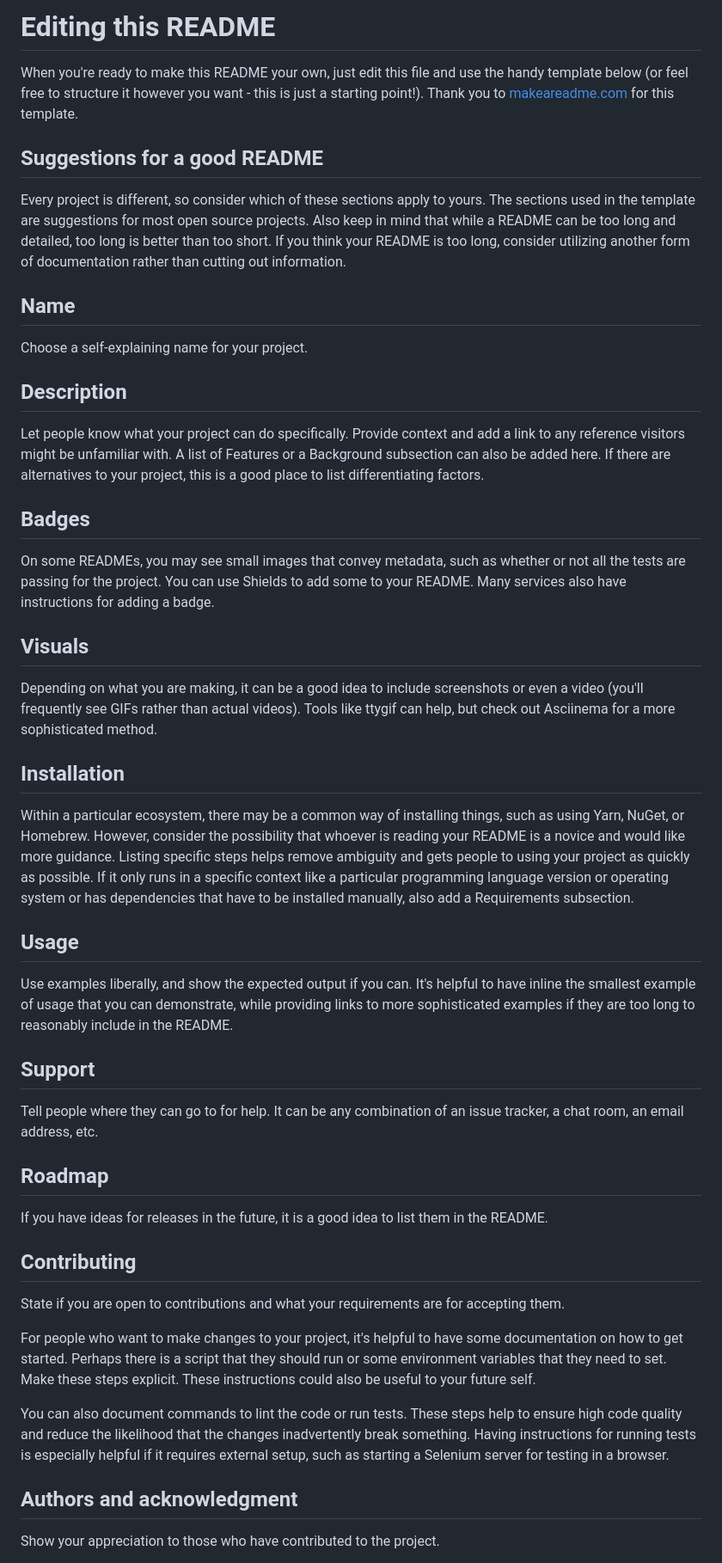
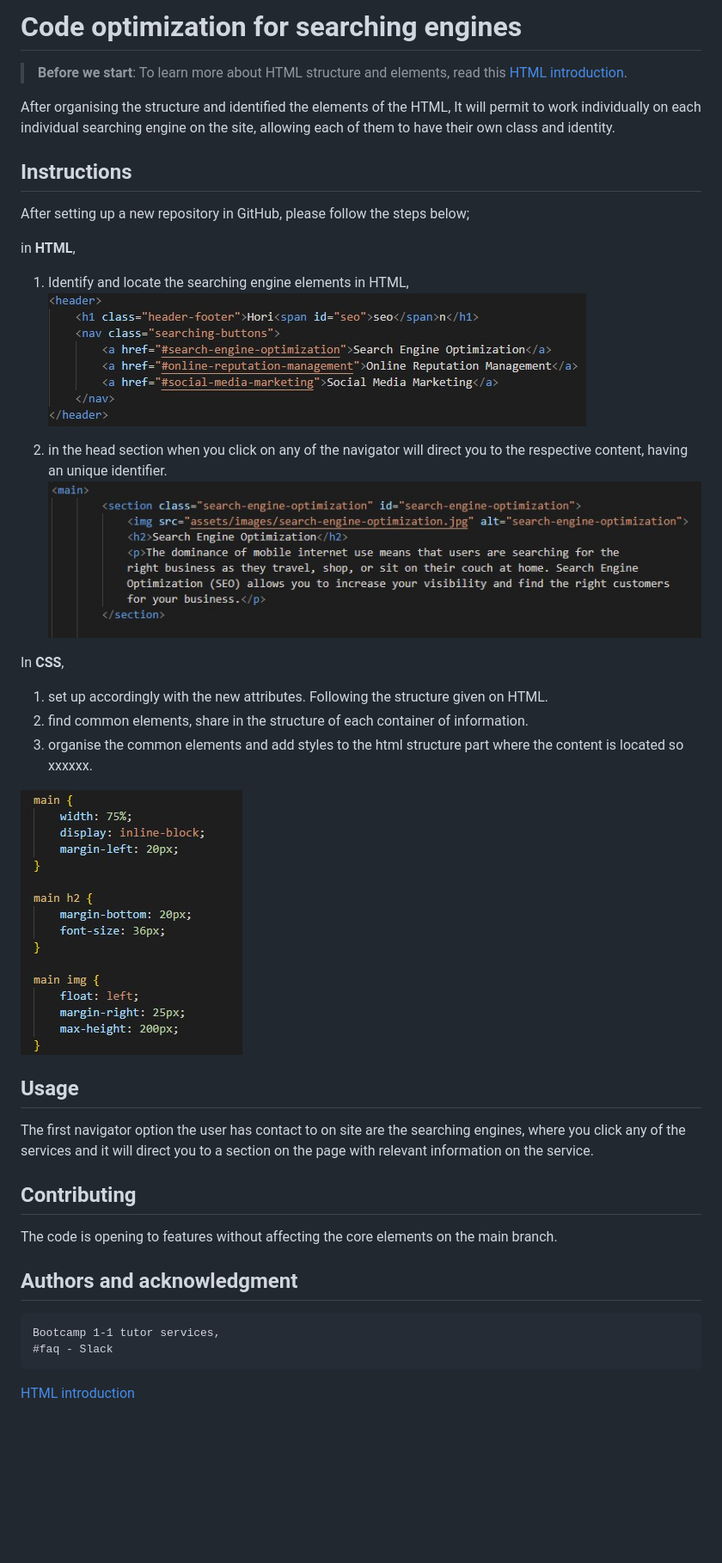
Before and after one commit to OrlandoBolivar/Market-Agency-ws, a Markdown page: README.md, the part around the change printed below. Shown: that part at 86% size. GitHub-like rendering; pictures changed too: assets/images/README IMG/CSS .jpg (added), assets/images/README IMG/Header.nav a.jpg (added), assets/images/README IMG/search.engineinfo.jpg (added); blank space fills up the shorter version.

````diff
--- a/README.md
+++ b/README.md
@@ -1,41 +1,38 @@
-# Editing this README
+# **Code optimization for searching engines**
 
-When you're ready to make this README your own, just edit this file and use the handy template below (or feel free to structure it however you want - this is just a starting point!). Thank you to [makeareadme.com](https://www.makeareadme.com/) for this template.
+> **Before we start**: To learn more about HTML structure and elements, read this [HTML introduction](https://www.w3schools.com/html/html_intro.asp).
 
-## Suggestions for a good README
-Every project is different, so consider which of these sections apply to yours. The sections used in the template are suggestions for most open source projects. Also keep in mind that while a README can be too long and detailed, too long is better than too short. If you think your README is too long, consider utilizing another form of documentation rather than cutting out information.
+After organising the structure and identified the elements of the HTML, It will permit to work individually on each individual searching engine on the site, allowing each of them to have their own class and identity.
 
-## Name
-Choose a self-explaining name for your project.
+## Instructions
 
-## Description
-Let people know what your project can do specifically. Provide context and add a link to any reference visitors might be unfamiliar with. A list of Features or a Background subsection can also be added here. If there are alternatives to your project, this is a good place to list differentiating factors.
+After setting up a new repository in GitHub, please follow the steps below;
 
-## Badges
-On some READMEs, you may see small images that convey metadata, such as whether or not all the tests are passing for the project. You can use Shields to add some to your README. Many services also have instructions for adding a badge.
+in **HTML**,
+1. Identify and locate the searching engine elements in HTML,
+![Navigation elements added in the header linked to content](./assets/images/README%20IMG/Header.nav%20a.jpg)
 
-## Visuals
-Depending on what you are making, it can be a good idea to include screenshots or even a video (you'll frequently see GIFs rather than actual videos). Tools like ttygif can help, but check out Asciinema for a more sophisticated method.
+2. in the head section when you click on any of the navigator will direct you to the respective content, having an unique identifier.
+![Navigation elements added in the header linked to content](./assets/images/README%20IMG/search.engineinfo.jpg)
 
-## Installation
-Within a particular ecosystem, there may be a common way of installing things, such as using Yarn, NuGet, or Homebrew. However, consider the possibility that whoever is reading your README is a novice and would like more guidance. Listing specific steps helps remove ambiguity and gets people to using your project as quickly as possible. If it only runs in a specific context like a particular programming language version or operating system or has dependencies that have to be installed manually, also add a Requirements subsection.
+In **CSS**,
+
+1. set up accordingly with the new attributes. Following the structure given on HTML.
+2. find common elements, share in the structure of each container of information.
+3. organise the common elements and add styles to the html structure part where the content is located so xxxxxx.
+
+![Navigation elements added in the header linked to content](./assets//images/README%20IMG/CSS%20.jpg)
 
 ## Usage
-Use examples liberally, and show the expected output if you can. It's helpful to have inline the smallest example of usage that you can demonstrate, while providing links to more sophisticated examples if they are too long to reasonably include in the README.
-
-## Support
-Tell people where they can go to for help. It can be any combination of an issue tracker, a chat room, an email address, etc.
-
-## Roadmap
-If you have ideas for releases in the future, it is a good idea to list them in the README.
+The first navigator option the user has contact to on site are the searching engines, where you click any of the services and it will direct you to a section on the page with relevant information on the service.
 
 ## Contributing
-State if you are open to contributions and what your requirements are for accepting them.
-
-For people who want to make changes to your project, it's helpful to have some documentation on how to get started. Perhaps there is a script that they should run or some environment variables that they need to set. Make these steps explicit. These instructions could also be useful to your future self.
-
-You can also document commands to lint the code or run tests. These steps help to ensure high code quality and reduce the likelihood that the changes inadvertently break something. Having instructions for running tests is especially helpful if it requires external setup, such as starting a Selenium server for testing in a browser.
+The code is opening to features without affecting the core elements on the main branch.
 
 ## Authors and acknowledgment
-Show your appreciation to those who have contributed to the project.
+```
+Bootcamp 1-1 tutor services,
+#faq - Slack
+```
+[HTML introduction](https://www.w3schools.com/html/html_intro.asp)
 
````
Also changed, not shown: other parts of README.md (+1 -5 lines), 2 other files.
